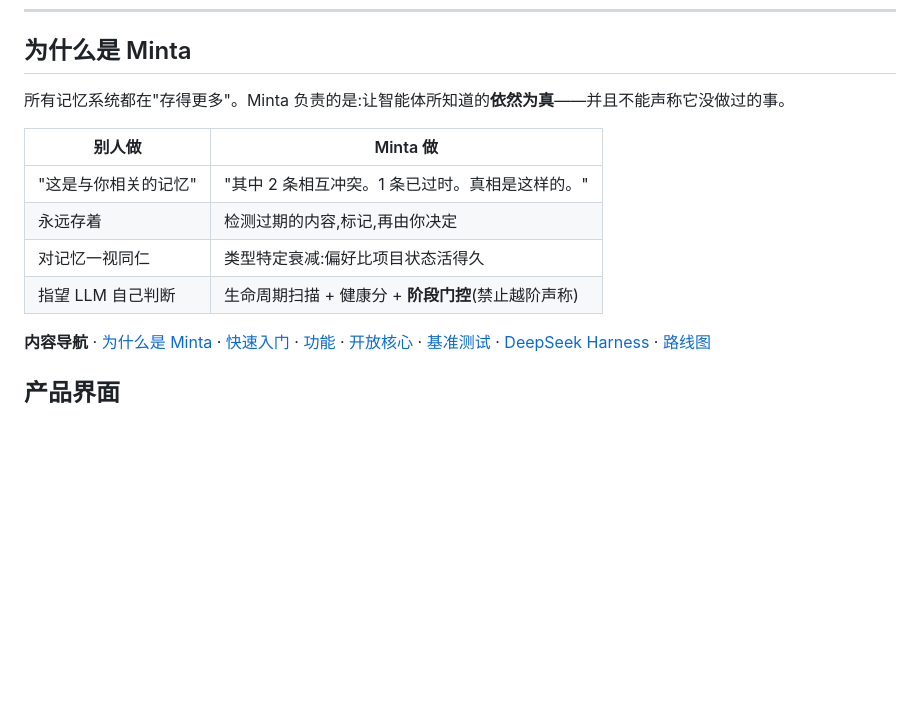
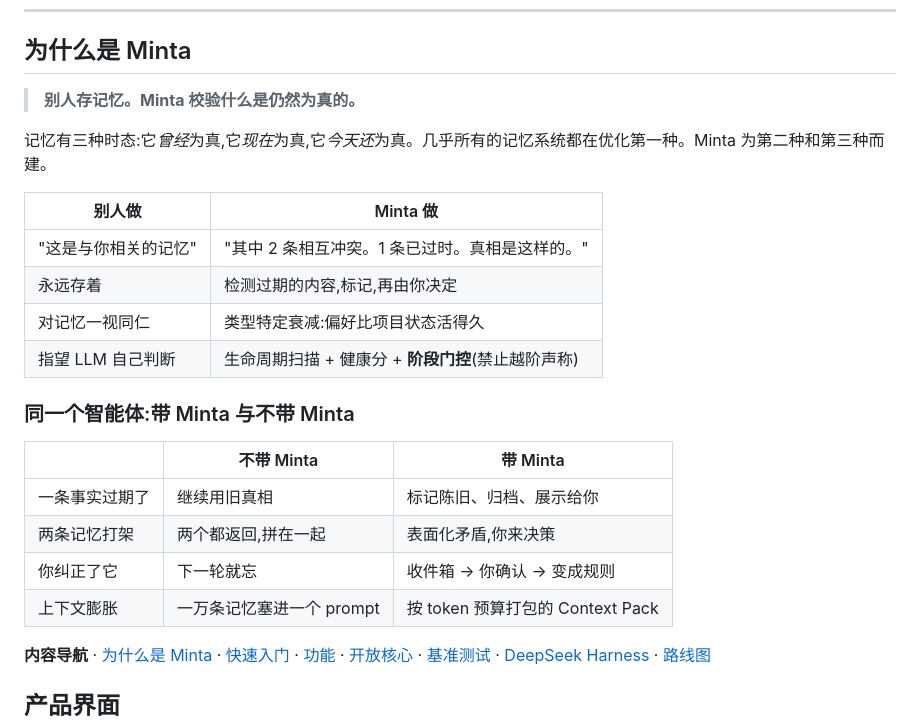
Before and after one commit to xinchen03/minta, a Markdown page: README_zh.md, the part around the change. GitHub-like rendering; blank space fills up the shorter version.

```diff
--- a/README_zh.md
+++ b/README_zh.md
@@ -24,7 +24,9 @@
 
 ## 为什么是 Minta
 
-所有记忆系统都在"存得更多"。Minta 负责的是:让智能体所知道的**依然为真**——并且不能声称它没做过的事。
+> **别人存记忆。Minta 校验什么是仍然为真的。**
+
+记忆有三种时态:它*曾经*为真,它*现在*为真,它*今天还*为真。几乎所有的记忆系统都在优化第一种。Minta 为第二种和第三种而建。
 
 | 别人做 | Minta 做 |
 |---|---|
@@ -32,6 +34,15 @@
 | 永远存着 | 检测过期的内容,标记,再由你决定 |
 | 对记忆一视同仁 | 类型特定衰减:偏好比项目状态活得久 |
 | 指望 LLM 自己判断 | 生命周期扫描 + 健康分 + **阶段门控**(禁止越阶声称) |
+
+### 同一个智能体:带 Minta 与不带 Minta
+
+| | 不带 Minta | 带 Minta |
+|---|---|---|
+| 一条事实过期了 | 继续用旧真相 | 标记陈旧、归档、展示给你 |
+| 两条记忆打架 | 两个都返回,拼在一起 | 表面化矛盾,你来决策 |
+| 你纠正了它 | 下一轮就忘 | 收件箱 → 你确认 → 变成规则 |
+| 上下文膨胀 | 一万条记忆塞进一个 prompt | 按 token 预算打包的 Context Pack |
 
 **内容导航** · [为什么是 Minta](#为什么是-minta) · [快速入门](#快速入门) · [功能](#功能) · [开放核心](#开放核心open-code-locked-assets) · [基准测试](#基准测试) · [DeepSeek Harness](#deepseek-harness) · [路线图](#路线图)
 
```
Also changed, not shown: README.md (+12 -1 lines).
